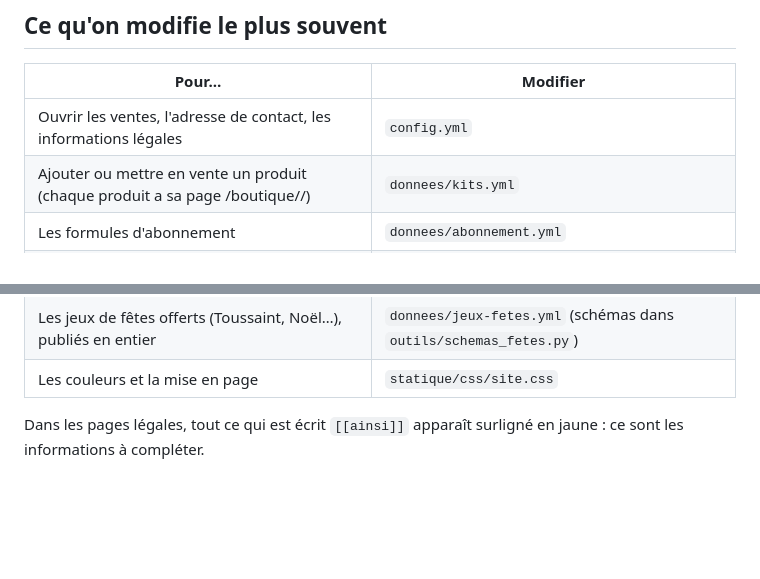
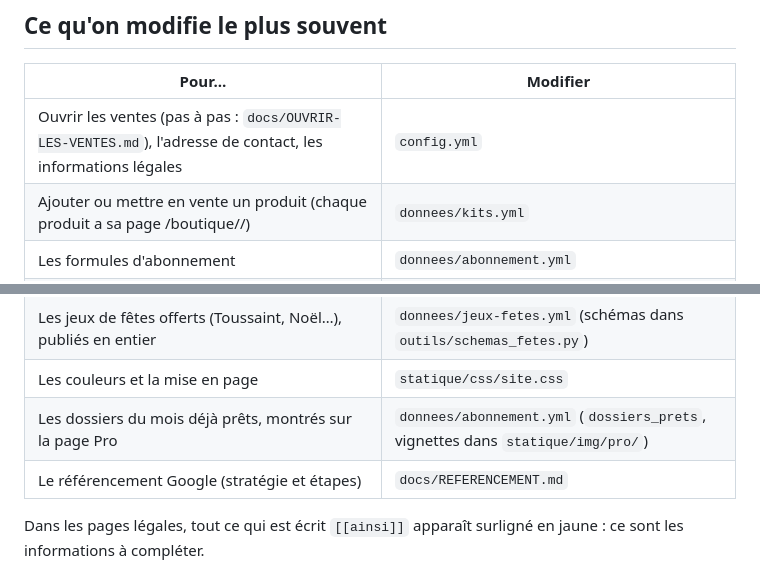
Before and after one commit to Pufu2/jeuphorie, a Markdown page: README.md, 2 parts joined by grey strips. GitHub-like rendering; blank space fills up the shorter version.

```diff
--- a/README.md
+++ b/README.md
@@ -8,7 +8,7 @@ Le site est fait de simples fichiers HTML fabriqués par `build.py`. Il peut êt
 
 | Pour… | Modifier |
 |---|---|
-| Ouvrir les ventes, l'adresse de contact, les informations légales | `config.yml` |
+| Ouvrir les ventes (pas à pas : `docs/OUVRIR-LES-VENTES.md`), l'adresse de contact, les informations légales | `config.yml` |
 | Ajouter ou mettre en vente un produit (chaque produit a sa page /boutique/<id>/) | `donnees/kits.yml` |
 | Les formules d'abonnement | `donnees/abonnement.yml` |
 | La partie publique des jeux | `donnees/jeux.yml` (exportée depuis le dossier privé des produits) |
@@ -19,6 +19,8 @@ Le site est fait de simples fichiers HTML fabriqués par `build.py`. Il peut êt
 | Les univers (menu, couleurs, textes d'en-tête) | `donnees/univers.yml` |
 | Les jeux de fêtes offerts (Toussaint, Noël…), publiés en entier | `donnees/jeux-fetes.yml` (schémas dans `outils/schemas_fetes.py`) |
 | Les couleurs et la mise en page | `statique/css/site.css` |
+| Les dossiers du mois déjà prêts, montrés sur la page Pro | `donnees/abonnement.yml` (`dossiers_prets`, vignettes dans `statique/img/pro/`) |
+| Le référencement Google (stratégie et étapes) | `docs/REFERENCEMENT.md` |
 
 Dans les pages légales, tout ce qui est écrit `[[ainsi]]` apparaît surligné en jaune : ce sont les informations à compléter.
 
```
Also changed, not shown: contenu/pages/conditions-de-vente.md (+7 -5 lines), docs/OUVRIR-LES-VENTES.md (added, +142 -0 lines).
